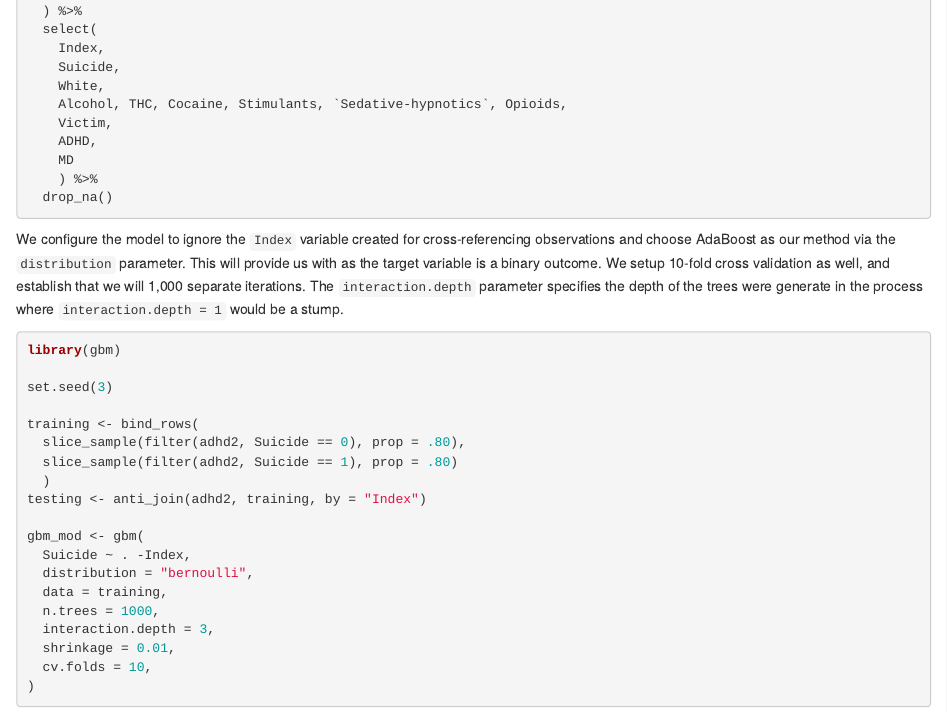
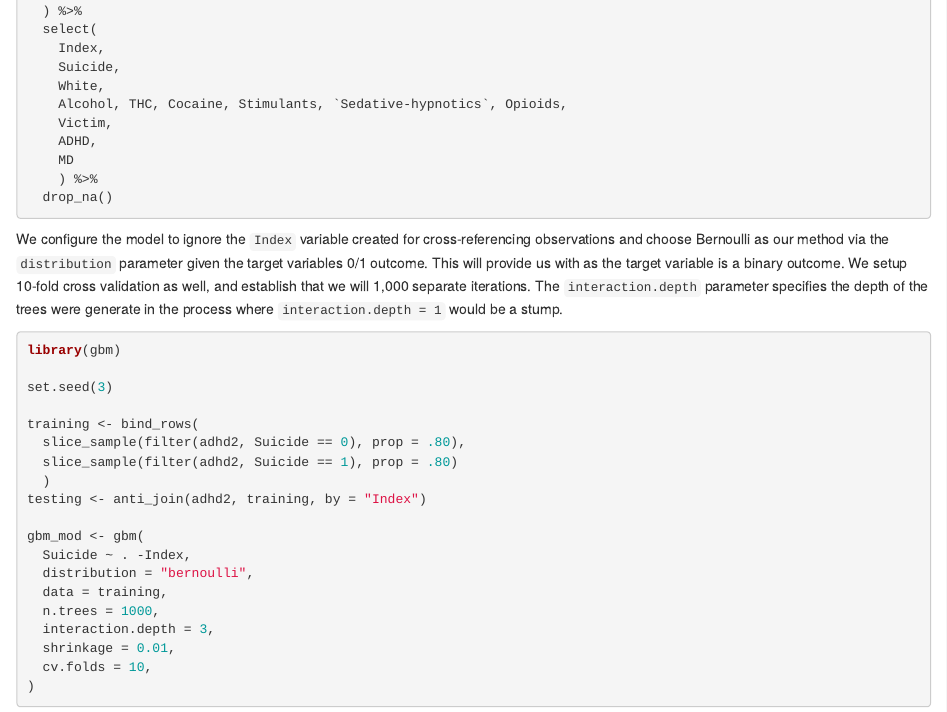
Before and after one commit to Izote/DATA622-Assignment4, an R Markdown document (assignment.Rmd): the page in a window 1100 px wide, from 7750 px down. The pictures show the output file assignment.html that the author committed with the source, opened offline.

Commit message:
*actual* final version(s)

````diff
--- a/assignment.Rmd
+++ b/assignment.Rmd
@@ -2,7 +2,9 @@
 title: 'DATA 622: Homework #4'
 author: "Karim Hammoud and Michael Munguia"
 date: "11/12/2021"
-output: html_document
+output:
+  pdf_document: default
+  html_document: default
 ---
 
 ```{r setup, include=FALSE}
@@ -221,7 +223,7 @@ adhd2 <- adhd %>%
   drop_na()
 ```
 
-We configure the model to ignore the `Index` variable created for cross-referencing observations and choose AdaBoost as our method via the `distribution` parameter. This will provide us with as the target variable is a binary outcome. We setup 10-fold cross validation as well, and establish that we will 1,000 separate iterations. The `interaction.depth` parameter specifies the depth of the trees were generate in the process where `interaction.depth = 1` would be a stump.
+We configure the model to ignore the `Index` variable created for cross-referencing observations and choose Bernoulli as our method via the `distribution` parameter given the target variables 0/1 outcome. This will provide us with as the target variable is a binary outcome. We setup 10-fold cross validation as well, and establish that we will 1,000 separate iterations. The `interaction.depth` parameter specifies the depth of the trees were generate in the process where `interaction.depth = 1` would be a stump.
 
 ```{r}
 library(gbm)
````
Also changed, not shown: assignment.html, assignment.pdf (added).
